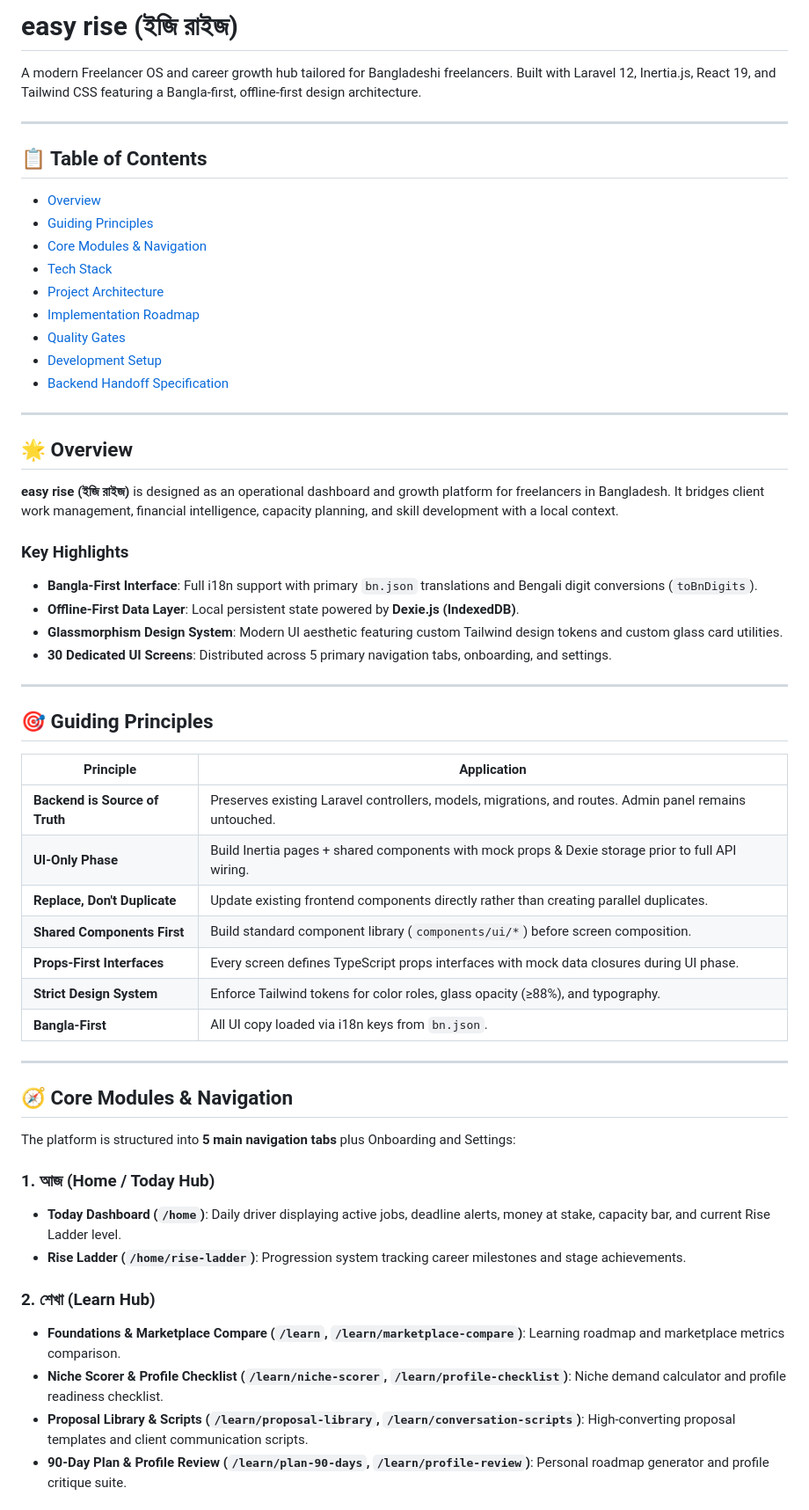
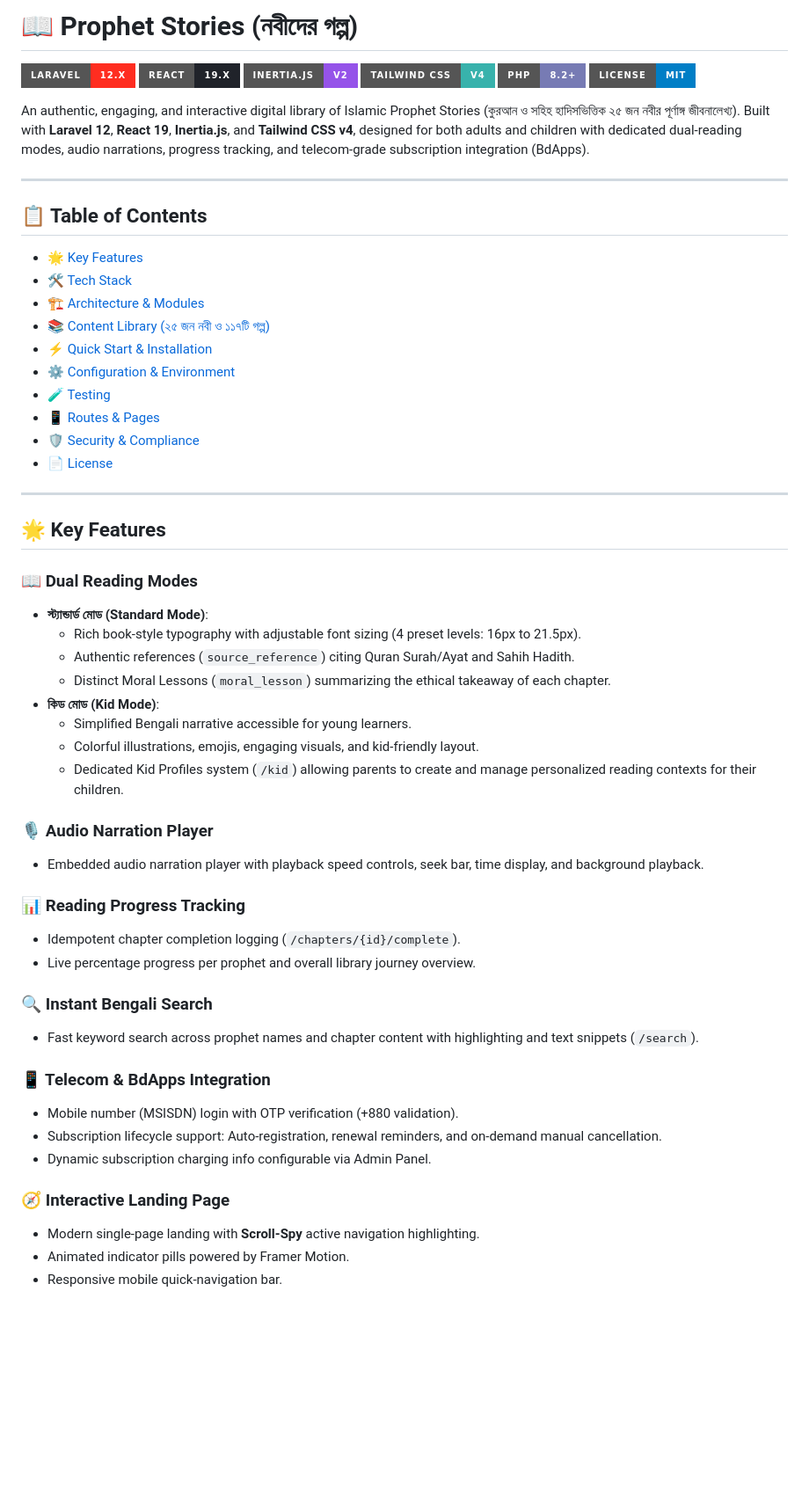
Before and after one commit to code-arif/prophet-story-zenvex, a Markdown page: README.md, the part around one of its changes. Shown at 88% size. Rendered like a GitHub page; badges without logos; blank space fills up the shorter version.

Commit message:
docs: update project description and setup instructions in README

```diff
--- a/README.md
+++ b/README.md
@@ -1,60 +1,60 @@
-# easy rise (ইজি রাইজ)
+# 📖 Prophet Stories (নবীদের গল্প)
 
-A modern Freelancer OS and career growth hub tailored for Bangladeshi freelancers. Built with Laravel 12, Inertia.js, React 19, and Tailwind CSS featuring a Bangla-first, offline-first design architecture.
+[![Laravel](https://img.shields.io/badge/Laravel-12.x-FF2D20?style=for-the-badge&logo=laravel&logoColor=white)](https://laravel.com)
+[![React](https://img.shields.io/badge/React-19.x-20232A?style=for-the-badge&logo=react&logoColor=61DAFB)](https://react.dev)
+[![Inertia.js](https://img.shields.io/badge/Inertia.js-v2-9553E9?style=for-the-badge&logo=inertia&logoColor=white)](https://inertiajs.com)
+[![Tailwind CSS](https://img.shields.io/badge/Tailwind_CSS-v4-38B2AC?style=for-the-badge&logo=tailwind-css&logoColor=white)](https://tailwindcss.com)
+[![PHP](https://img.shields.io/badge/PHP-8.2+-777BB4?style=for-the-badge&logo=php&logoColor=white)](https://php.net)
+[![License](https://img.shields.io/badge/License-MIT-blue?style=for-the-badge)](LICENSE)
+
+An authentic, engaging, and interactive digital library of Islamic Prophet Stories (কুরআন ও সহিহ হাদিসভিত্তিক ২৫ জন নবীর পূর্ণাঙ্গ জীবনালেখ্য). Built with **Laravel 12**, **React 19**, **Inertia.js**, and **Tailwind CSS v4**, designed for both adults and children with dedicated dual-reading modes, audio narrations, progress tracking, and telecom-grade subscription integration (BdApps).
 
 ---
 
 ## 📋 Table of Contents
 
-- [Overview](#-overview)
-- [Guiding Principles](#-guiding-principles)
-- [Core Modules & Navigation](#-core-modules--navigation)
-- [Tech Stack](#-tech-stack)
-- [Project Architecture](#-project-architecture)
-- [Implementation Roadmap](#-implementation-roadmap)
-- [Quality Gates](#-quality-gates)
-- [Development Setup](#-development-setup)
-- [Backend Handoff Specification](#-backend-handoff-specification)
+- [🌟 Key Features](#-key-features)
+- [🛠 Tech Stack](#-tech-stack)
+- [🏗 Architecture & Modules](#-architecture--modules)
+- [📚 Content Library (২৫ জন নবী ও ১১৭টি গল্প)](#-content-library)
+- [⚡ Quick Start & Installation](#-quick-start--installation)
+- [⚙️ Configuration & Environment](#️-configuration--environment)
+- [🧪 Testing](#-testing)
+- [📱 Routes & Pages](#-routes--pages)
+- [🛡 Security & Compliance](#-security--compliance)
+- [📄 License](#-license)
 
 ---
 
-## 🌟 Overview
+## 🌟 Key Features
 
-**easy rise (ইজি রাইজ)** is designed as an operational dashboard and growth platform for freelancers in Bangladesh. It bridges client work management, financial intelligence, capacity planning, and skill development with a local context.
+### 📖 Dual Reading Modes
+- **স্ট্যান্ডার্ড মোড (Standard Mode)**:
+  - Rich book-style typography with adjustable font sizing (4 preset levels: 16px to 21.5px).
+  - Authentic references (`source_reference`) citing Quran Surah/Ayat and Sahih Hadith.
+  - Distinct Moral Lessons (`moral_lesson`) summarizing the ethical takeaway of each chapter.
+- **কিড মোড (Kid Mode)**:
+  - Simplified Bengali narrative accessible for young learners.
+  - Colorful illustrations, emojis, engaging visuals, and kid-friendly layout.
+  - Dedicated Kid Profiles system (`/kid`) allowing parents to create and manage personalized reading contexts for their children.
 
-### Key Highlights
-- **Bangla-First Interface**: Full i18n support with primary `bn.json` translations and Bengali digit conversions (`toBnDigits`).
-- **Offline-First Data Layer**: Local persistent state powered by **Dexie.js (IndexedDB)**.
-- **Glassmorphism Design System**: Modern UI aesthetic featuring custom Tailwind design tokens and custom glass card utilities.
-- **30 Dedicated UI Screens**: Distributed across 5 primary navigation tabs, onboarding, and settings.
+### 🎙 Audio Narration Player
+- Embedded audio narration player with playback speed controls, seek bar, time display, and background playback.
 
----
+### 📊 Reading Progress Tracking
+- Idempotent chapter completion logging (`/chapters/{id}/complete`).
+- Live percentage progress per prophet and overall library journey overview.
 
-## 🎯 Guiding Principles
+### 🔍 Instant Bengali Search
+- Fast keyword search across prophet names and chapter content with highlighting and text snippets (`/search`).
 
-| Principle | Application |
-|-----------|-------------|
-| **Backend is Source of Truth** | Preserves existing Laravel controllers, models, migrations, and routes. Admin panel remains untouched. |
-| **UI-Only Phase** | Build Inertia pages + shared components with mock props & Dexie storage prior to full API wiring. |
-| **Replace, Don't Duplicate** | Update existing frontend components directly rather than creating parallel duplicates. |
-| **Shared Components First** | Build standard component library (`components/ui/*`) before screen composition. |
-| **Props-First Interfaces** | Every screen defines TypeScript props interfaces with mock data closures during UI phase. |
-| **Strict Design System** | Enforce Tailwind tokens for color roles, glass opacity (≥88%), and typography. |
-| **Bangla-First** | All UI copy loaded via i18n keys from `bn.json`. |
+### 📱 Telecom & BdApps Integration
+- Mobile number (MSISDN) login with OTP verification (+880 validation).
+- Subscription lifecycle support: Auto-registration, renewal reminders, and on-demand manual cancellation.
+- Dynamic subscription charging info configurable via Admin Panel.
 
----
+### 🧭 Interactive Landing Page
+- Modern single-page landing with **Scroll-Spy** active navigation highlighting.
+- Animated indicator pills powered by Framer Motion.
+- Responsive mobile quick-navigation bar.
 
-## 🧭 Core Modules & Navigation
-
-The platform is structured into **5 main navigation tabs** plus Onboarding and Settings:
-
-### 1. আজ (Home / Today Hub)
-- **Today Dashboard (`/home`)**: Daily driver displaying active jobs, deadline alerts, money at stake, capacity bar, and current Rise Ladder level.
-- **Rise Ladder (`/home/rise-ladder`)**: Progression system tracking career milestones and stage achievements.
-
-### 2. শেখা (Learn Hub)
-- **Foundations & Marketplace Compare (`/learn`, `/learn/marketplace-compare`)**: Learning roadmap and marketplace metrics comparison.
-- **Niche Scorer & Profile Checklist (`/learn/niche-scorer`, `/learn/profile-checklist`)**: Niche demand calculator and profile readiness checklist.
-- **Proposal Library & Scripts (`/learn/proposal-library`, `/learn/conversation-scripts`)**: High-converting proposal templates and client communication scripts.
-- **90-Day Plan & Profile Review (`/learn/plan-90-days`, `/learn/profile-review`)**: Personal roadmap generator and profile critique suite.
-
```
Also changed, not shown: other parts of README.md (+188 -97 lines).
